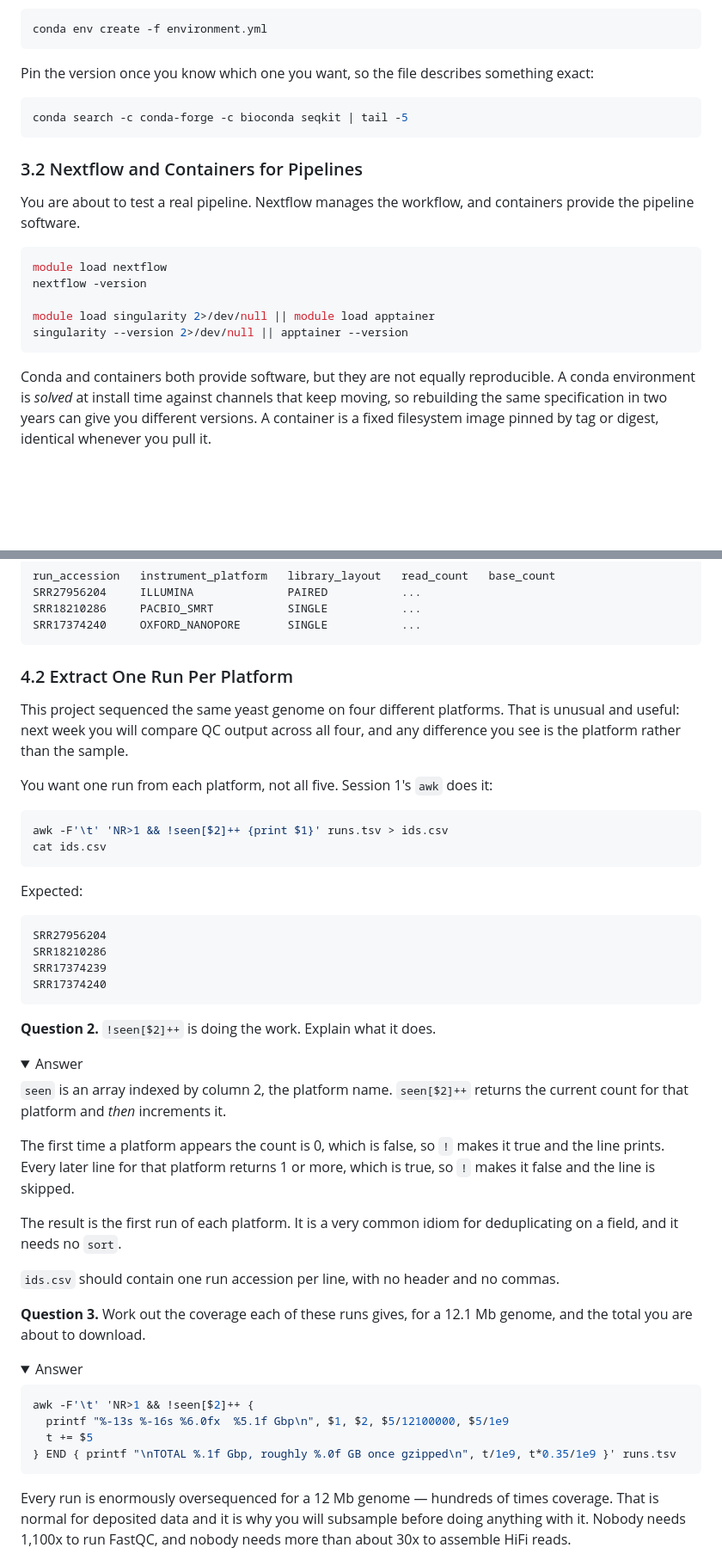
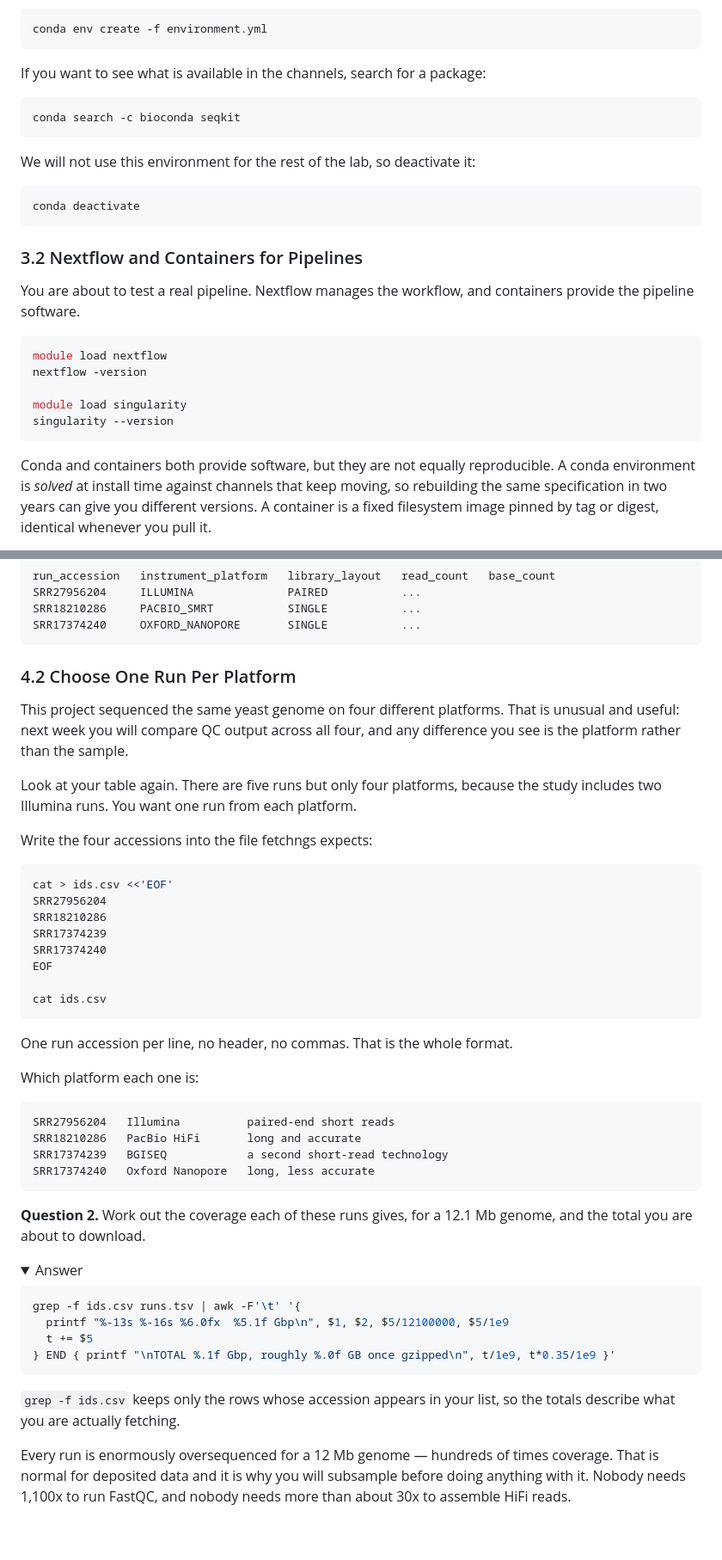
Before and after one commit to zhan4429/TuftsAppliedBioinfo, a Markdown page: labs/week-01/02-hpc-environments-fetchngs.md, 2 parts joined by grey strips. Shown at 86% size. GitHub-like rendering; folded sections open; blank space fills up the shorter version.

Commit message:
fix some wrong info in the guide

````diff
--- a/labs/week-01/02-hpc-environments-fetchngs.md
+++ b/labs/week-01/02-hpc-environments-fetchngs.md
@@ -180,10 +167,16 @@ somebody else rebuild what you had:
 conda env create -f environment.yml
 ```
 
-Pin the version once you know which one you want, so the file describes something exact:
+If you want to see what is available in the channels, search for a package:
 
 ```bash
-conda search -c conda-forge -c bioconda seqkit | tail -5
+conda search -c bioconda seqkit
+```
+
+We will not use this environment for the rest of the lab, so deactivate it:
+
+```bash
+conda deactivate
 ```
 
 ### 3.2 Nextflow and Containers for Pipelines
@@ -194,12 +187,12 @@ You are about to test a real pipeline. Nextflow manages the workflow, and contai
 module load nextflow
 nextflow -version
 
-module load singularity 2>/dev/null || module load apptainer
-singularity --version 2>/dev/null || apptainer --version
+module load singularity
+singularity --version
 ```
 
 Conda and containers both provide software, but they are not equally reproducible. A
-conda environment is *solved* at install time against channels that keep moving, so
+conda environment is _solved_ at install time against channels that keep moving, so
 rebuilding the same specification in two years can give you different versions. A
 container is a fixed filesystem image pinned by tag or digest, identical whenever you
 pull it.
@@ -253,59 +246,54 @@ SRR18210286     PACBIO_SMRT           SINGLE           ...
 SRR17374240     OXFORD_NANOPORE       SINGLE           ...
 ```
 
-### 4.2 Extract One Run Per Platform
+### 4.2 Choose One Run Per Platform
 
 This project sequenced the same yeast genome on four different platforms. That is unusual
 and useful: next week you will compare QC output across all four, and any difference you
 see is the platform rather than the sample.
 
-You want one run from each platform, not all five. Session 1's `awk` does it:
+Look at your table again. There are five runs but only four platforms, because the study
+includes two Illumina runs. You want one run from each platform.
+
+Write the four accessions into the file fetchngs expects:
 
 ```bash
-awk -F'\t' 'NR>1 && !seen[$2]++ {print $1}' runs.tsv > ids.csv
-cat ids.csv
-```
-
-Expected:
-
-```text
+cat > ids.csv <<'EOF'
 SRR27956204
 SRR18210286
 SRR17374239
 SRR17374240
+EOF
+
+cat ids.csv
 ```
 
-**Question 2.** `!seen[$2]++` is doing the work. Explain what it does.
+One run accession per line, no header, no commas. That is the whole format.
 
-<details>
-<summary>Answer</summary>
+Which platform each one is:
 
-`seen` is an array indexed by column 2, the platform name. `seen[$2]++` returns the
-current count for that platform and *then* increments it.
+```text
+SRR27956204   Illumina          paired-end short reads
+SRR18210286   PacBio HiFi       long and accurate
+SRR17374239   BGISEQ            a second short-read technology
+SRR17374240   Oxford Nanopore   long, less accurate
+```
 
-The first time a platform appears the count is 0, which is false, so `!` makes it true
-and the line prints. Every later line for that platform returns 1 or more, which is true,
-so `!` makes it false and the line is skipped.
-
-The result is the first run of each platform. It is a very common idiom for
-deduplicating on a field, and it needs no `sort`.
-
-</details>
-
-`ids.csv` should contain one run accession per line, with no header and no commas.
-
-**Question 3.** Work out the coverage each of these runs gives, for a 12.1 Mb genome, and
+**Question 2.** Work out the coverage each of these runs gives, for a 12.1 Mb genome, and
 the total you are about to download.
 
 <details>
 <summary>Answer</summary>
 
 ```bash
-awk -F'\t' 'NR>1 && !seen[$2]++ {
+grep -f ids.csv runs.tsv | awk -F'\t' '{
   printf "%-13s %-16s %6.0fx  %5.1f Gbp\n", $1, $2, $5/12100000, $5/1e9
   t += $5
-} END { printf "\nTOTAL %.1f Gbp, roughly %.0f GB once gzipped\n", t/1e9, t*0.35/1e9 }' runs.tsv
+} END { printf "\nTOTAL %.1f Gbp, roughly %.0f GB once gzipped\n", t/1e9, t*0.35/1e9 }'
 ```
+
+`grep -f ids.csv` keeps only the rows whose accession appears in your list, so the totals
+describe what you are actually fetching.
 
 Every run is enormously oversequenced for a 12 Mb genome — hundreds of times coverage.
 That is normal for deposited data and it is why you will subsample before doing anything
````
Also changed, not shown: other parts of labs/week-01/02-hpc-environments-fetchngs.md (+11 -21 lines).
